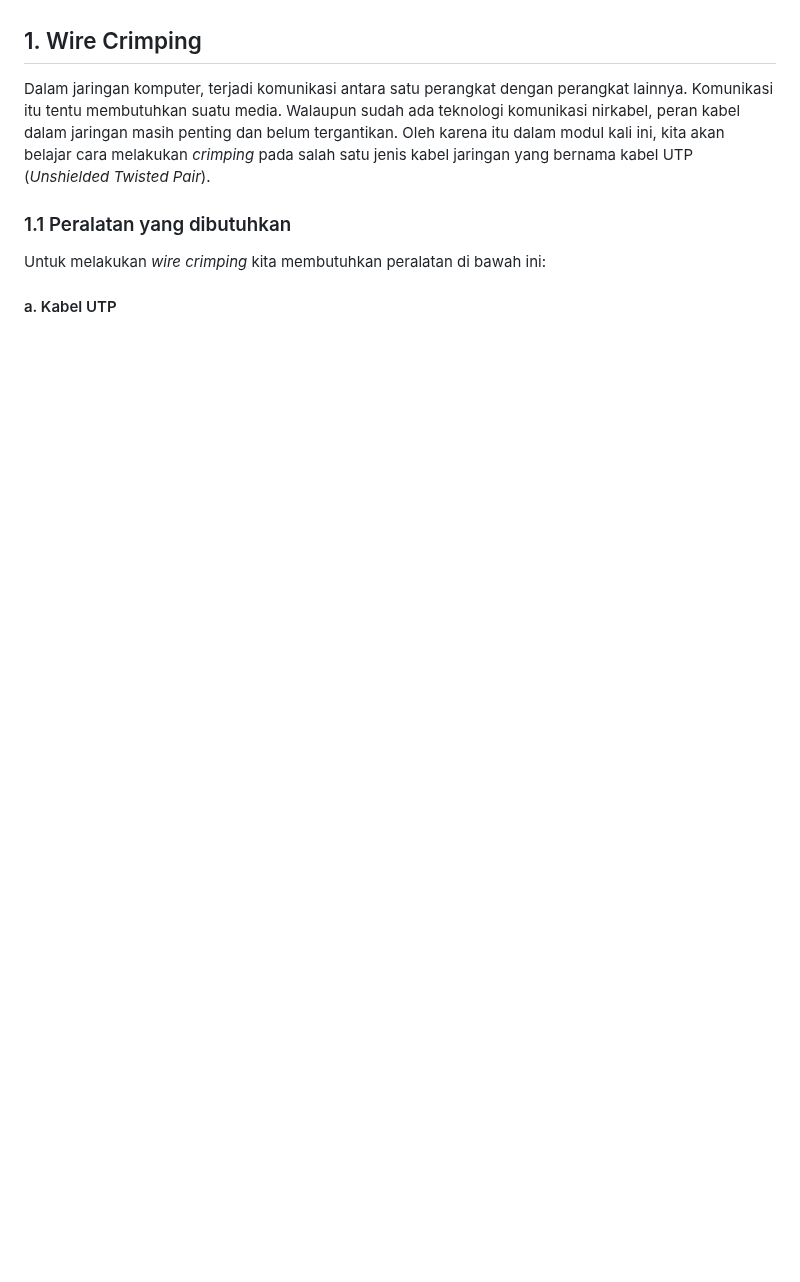
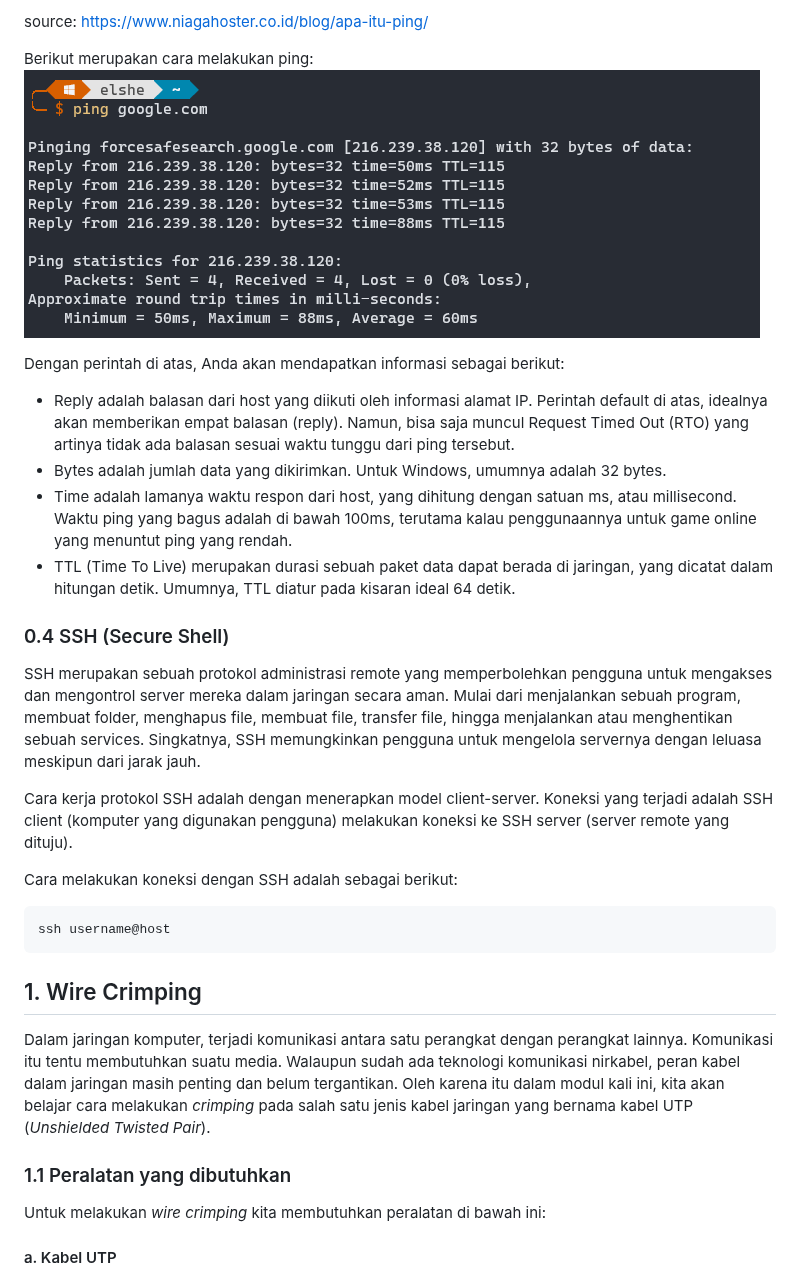
Before and after one commit to arsitektur-jaringan-komputer/Modul-Jarkom, a Markdown page: Modul-1/README.md, the part around one of its changes. GitHub-like rendering; pictures changed too: Modul-1/images/ping.png (added); blank space fills up the shorter version.

Commit message:
feat: add basic command line tools untuk koneksi pada jaringan

````diff
--- a/Modul-1/README.md
+++ b/Modul-1/README.md
@@ -13,3 +50,24 @@
+source: [https://www.niagahoster.co.id/blog/apa-itu-ping/](https://www.niagahoster.co.id/blog/apa-itu-ping/)
+
+Berikut merupakan cara melakukan ping:
+![ping](images/ping.png)
+
+Dengan perintah di atas, Anda akan mendapatkan informasi sebagai berikut:
++ Reply adalah balasan dari host yang diikuti oleh informasi alamat IP. Perintah default di atas, idealnya akan memberikan empat balasan (reply). Namun, bisa saja muncul Request Timed Out (RTO) yang artinya tidak ada balasan sesuai waktu tunggu dari ping tersebut.
++ Bytes adalah jumlah data yang dikirimkan. Untuk Windows, umumnya adalah 32 bytes.
++ Time adalah lamanya waktu respon dari host, yang dihitung dengan satuan ms, atau millisecond. Waktu ping yang bagus adalah di bawah 100ms, terutama kalau penggunaannya untuk game online yang menuntut ping yang rendah.
++ TTL (Time To Live) merupakan durasi sebuah paket data dapat berada di jaringan, yang dicatat dalam hitungan detik. Umumnya, TTL diatur pada kisaran ideal 64 detik.
+
+### 0.4 SSH (Secure Shell)
+
+SSH merupakan sebuah protokol administrasi remote yang memperbolehkan pengguna untuk mengakses dan mengontrol server mereka dalam jaringan secara aman. Mulai dari menjalankan sebuah program, membuat folder, menghapus file, membuat file, transfer file, hingga menjalankan atau menghentikan sebuah services. Singkatnya, SSH memungkinkan pengguna untuk mengelola servernya dengan leluasa meskipun dari jarak jauh.
+
+Cara kerja protokol SSH adalah dengan menerapkan model client-server. Koneksi yang terjadi adalah SSH client (komputer yang digunakan pengguna) melakukan koneksi ke SSH server (server remote yang dituju).
+
+Cara melakukan koneksi dengan SSH adalah sebagai berikut:
+```
+ssh username@host
+```
 
 ## 1. Wire Crimping
 Dalam jaringan komputer, terjadi komunikasi antara satu perangkat dengan perangkat lainnya. Komunikasi itu tentu membutuhkan suatu media. Walaupun sudah ada teknologi komunikasi nirkabel, peran kabel dalam jaringan masih penting dan belum tergantikan. Oleh karena itu dalam modul kali ini, kita akan belajar cara melakukan _crimping_ pada salah satu jenis kabel jaringan yang bernama kabel UTP (_Unshielded Twisted Pair_).
````
Also changed, not shown: other parts of Modul-1/README.md (+39 -2 lines).
